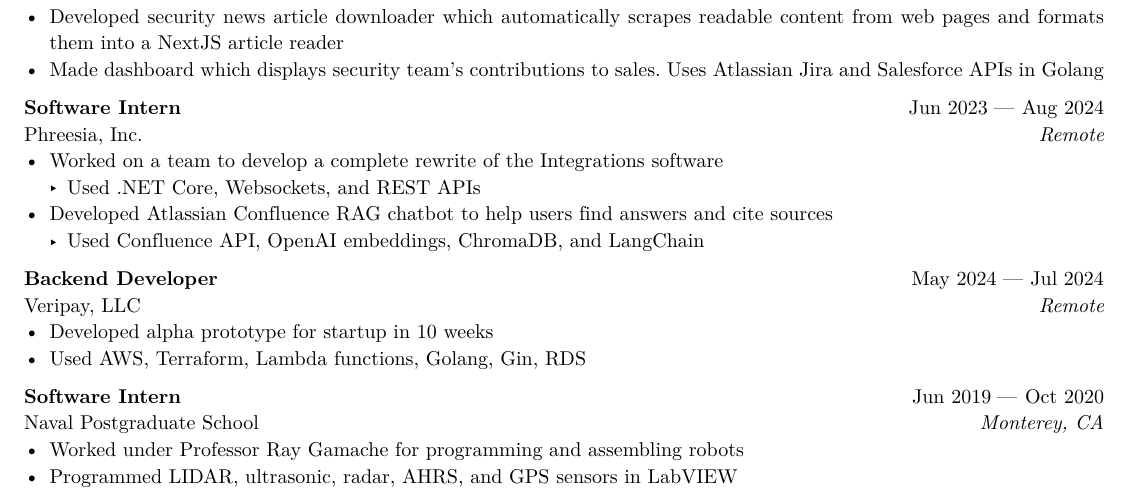
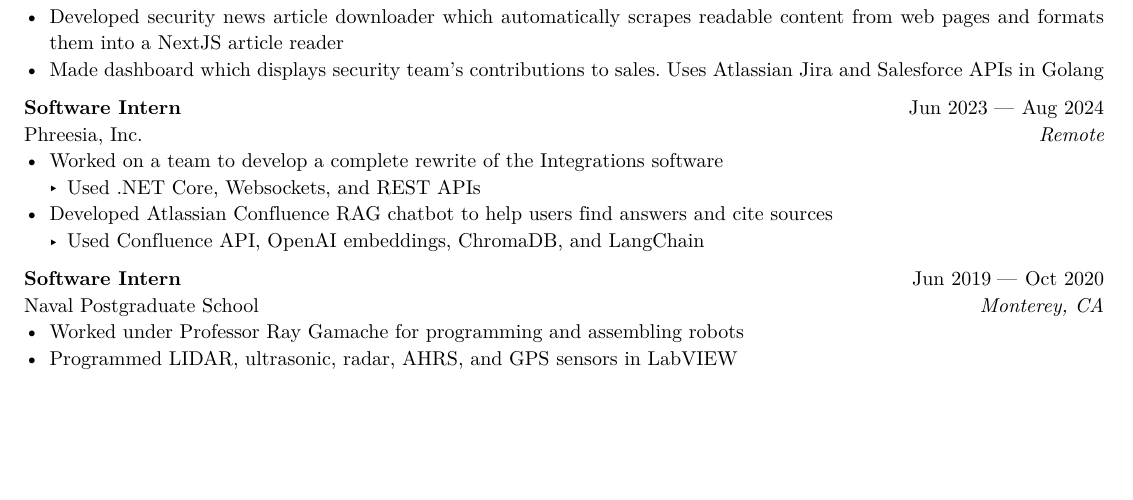
Before and after one commit to LiamSnow/resume, a Typst document (resume.typ): part of page 1 of 2 before the commit and part of the page after it, cut so that both start at the same text, the shorter picture padded with empty space. The pictures show the PDF file resume.pdf that the author committed with the source.

Commit message:
fixed overflow oops

```diff
--- a/resume.typ
+++ b/resume.typ
@@ -80,14 +80,14 @@
 - Developed Atlassian Confluence RAG chatbot to help users find answers and cite sources
   - Used Confluence API, OpenAI embeddings, ChromaDB, and LangChain
 
-#work(
-  title: "Backend Developer",
-  location: "Remote",
-  company: "Veripay, LLC",
-  dates: dates-helper(start-date: "May 2024", end-date: "Jul 2024"),
-)
-- Developed alpha prototype for startup in 10 weeks
-- Used AWS, Terraform, Lambda functions, Golang, Gin, RDS
+// #work(
+//   title: "Backend Developer",
+//   location: "Remote",
+//   company: "Veripay, LLC",
+//   dates: dates-helper(start-date: "May 2024", end-date: "Jul 2024"),
+// )
+// - Developed alpha prototype for startup in 10 weeks
+// - Used AWS, Terraform, Lambda functions, Golang, Gin, RDS
 
 #work(
   title: "Software Intern",
```
Also changed, not shown: resume.pdf.
